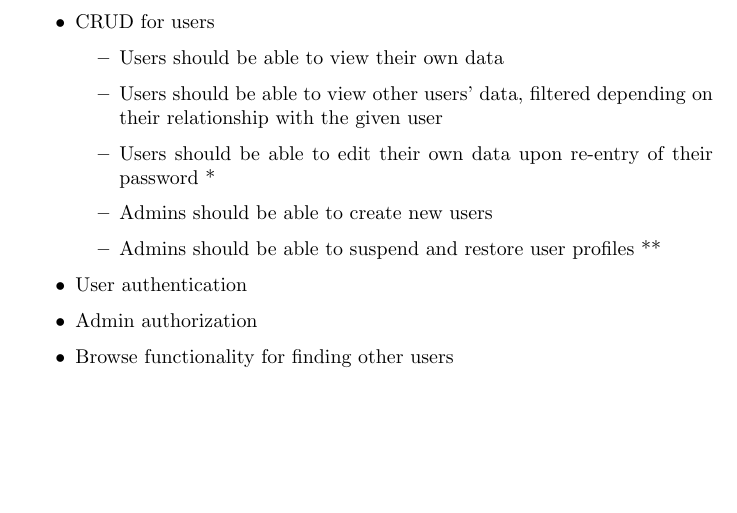
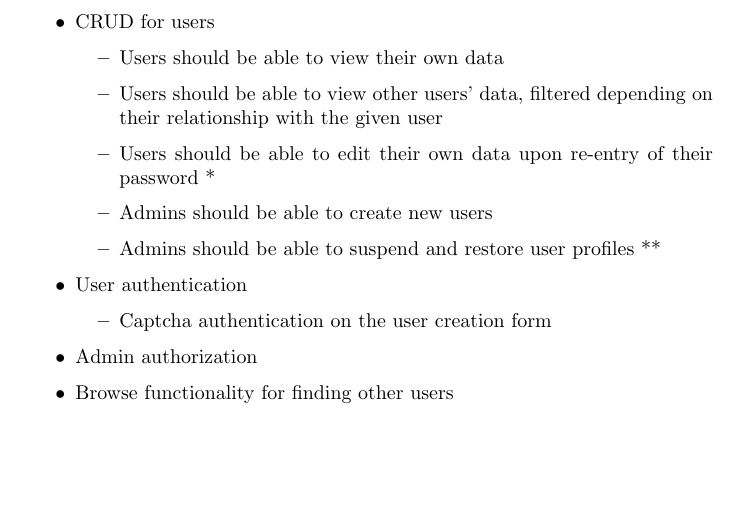
Before and after one commit to rasmusgreve/ssase2013, a LaTeX document (report/main.tex): part of page 5 of 17, cut so that both start at the same text. Compiled offline with pdfLaTeX.

Commit message:
Added functional requirement for Captcha.

```diff
--- a/report/main.tex
+++ b/report/main.tex
@@ -208,6 +208,9 @@ Most of the following functional requirements are derived from the use cases, to
     \item Admins should be able to suspend and restore user profiles **
     \end{itemize}
 \item User authentication
+	\begin{itemize}
+	\item Captcha authentication on the user creation form
+	\end{itemize}
 \item Admin authorization
 \item Browse functionality for finding other users
 \end{itemize}
```
